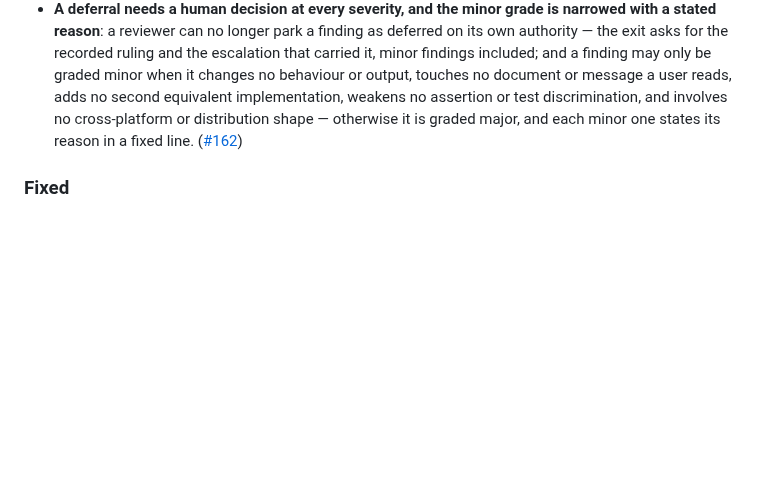
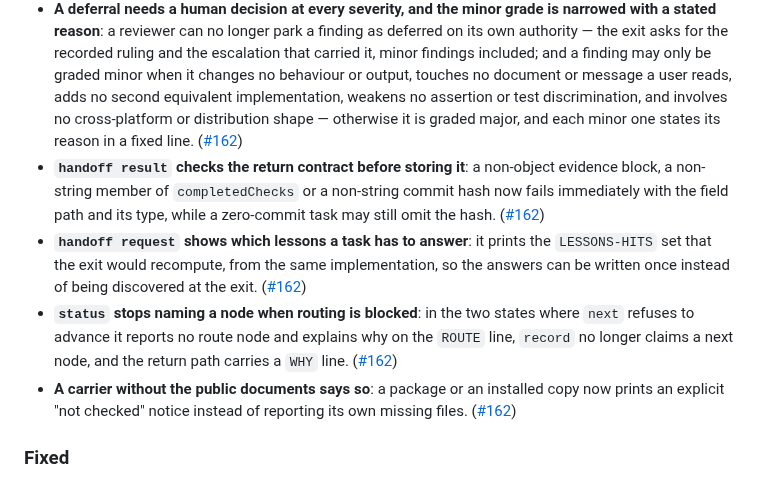
Before and after one commit to baobaolaodie/flow-comet, a Markdown page: CHANGELOG.md, the part around the change. GitHub-like rendering; blank space fills up the shorter version.

Commit message:
docs(changelog): record the contract check, the lesson hits and the blocked routing view

```diff
--- a/CHANGELOG.md
+++ b/CHANGELOG.md
@@ -24,6 +24,10 @@ Format follows [Keep a Changelog](https://keepachangelog.com/en/1.1.0/); version
 - **The coordinator hint speaks in platform identity channels, and delegation names its order**: the line shared by `entry` and `next` says delegation goes through each platform's identity channel (an isolated worktree is one implementation of the write permission), both executor skill documents state as a hard order that the handoff request must succeed before a subagent is launched, and a successful `replan` prints a line stating that the task-set signature was re-signed. ([#162](https://github.com/baobaolaodie/flow-comet/pull/162))
 - **`record` refuses a malformed evidence payload** instead of storing it: a non-string or empty `summary`, a non-string member of `completedChecks`, or a wrongly typed `lessonsNomination` — the scanned counter included, since the archive exit compares it as a number — now fails immediately with the field path and its actual type, before anything is written; previously such a value was stored and only surfaced later, either as a missing-evidence error at the node exit or as a count mismatch when the archive closed. ([#162](https://github.com/baobaolaodie/flow-comet/pull/162))
 - **A deferral needs a human decision at every severity, and the minor grade is narrowed with a stated reason**: a reviewer can no longer park a finding as deferred on its own authority — the exit asks for the recorded ruling and the escalation that carried it, minor findings included; and a finding may only be graded minor when it changes no behaviour or output, touches no document or message a user reads, adds no second equivalent implementation, weakens no assertion or test discrimination, and involves no cross-platform or distribution shape — otherwise it is graded major, and each minor one states its reason in a fixed line. ([#162](https://github.com/baobaolaodie/flow-comet/pull/162))
+- **`handoff result` checks the return contract before storing it**: a non-object evidence block, a non-string member of `completedChecks` or a non-string commit hash now fails immediately with the field path and its type, while a zero-commit task may still omit the hash. ([#162](https://github.com/baobaolaodie/flow-comet/pull/162))
+- **`handoff request` shows which lessons a task has to answer**: it prints the `LESSONS-HITS` set that the exit would recompute, from the same implementation, so the answers can be written once instead of being discovered at the exit. ([#162](https://github.com/baobaolaodie/flow-comet/pull/162))
+- **`status` stops naming a node when routing is blocked**: in the two states where `next` refuses to advance it reports no route node and explains why on the `ROUTE` line, `record` no longer claims a next node, and the return path carries a `WHY` line. ([#162](https://github.com/baobaolaodie/flow-comet/pull/162))
+- **A carrier without the public documents says so**: a package or an installed copy now prints an explicit "not checked" notice instead of reporting its own missing files. ([#162](https://github.com/baobaolaodie/flow-comet/pull/162))
 
 ### Fixed
 
```
Also changed, not shown: CHANGELOG-zh.md (+4 -0 lines).
